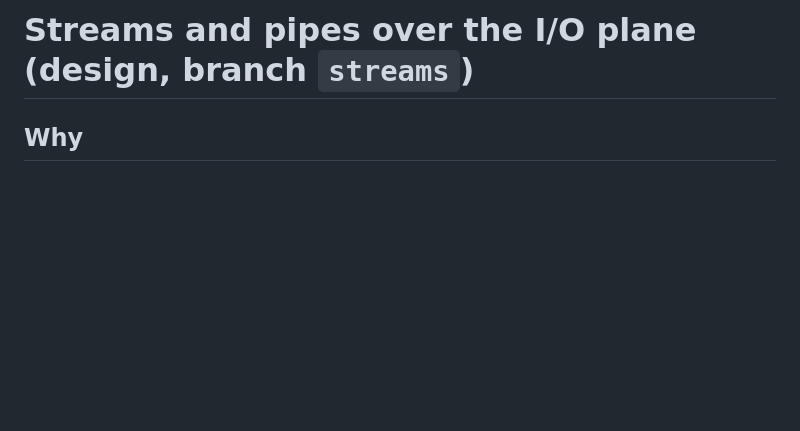
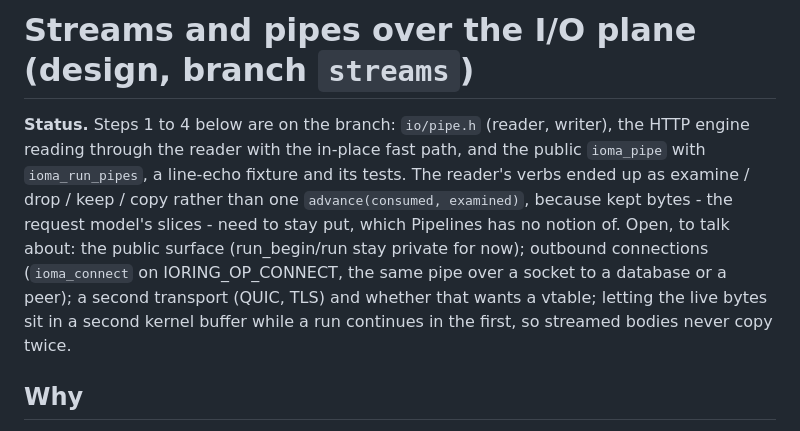
Before and after one commit to MDA2AV/libioma, a Markdown page: STREAMS.md, the part around the change. Drawn GitHub-style; blank space fills up the shorter version.

```diff
--- a/STREAMS.md
+++ b/STREAMS.md
@@ -1,4 +1,14 @@
 # Streams and pipes over the I/O plane (design, branch `streams`)
+
+**Status.** Steps 1 to 4 below are on the branch: `io/pipe.h` (reader, writer), the HTTP engine
+reading through the reader with the in-place fast path, and the public `ioma_pipe` with
+`ioma_run_pipes`, a line-echo fixture and its tests. The reader's verbs ended up as examine /
+drop / keep / copy rather than one `advance(consumed, examined)`, because kept bytes - the
+request model's slices - need to stay put, which Pipelines has no notion of. Open, to talk
+about: the public surface (run_begin/run stay private for now); outbound connections
+(`ioma_connect` on IORING_OP_CONNECT, the same pipe over a socket to a database or a peer);
+a second transport (QUIC, TLS) and whether that wants a vtable; letting the live bytes sit in a
+second kernel buffer while a run continues in the first, so streamed bodies never copy twice.
 
 ## Why
 
```
Also changed, not shown: ARCHITECTURE.md (+33 -5 lines), README.md (+2 -1 lines).
